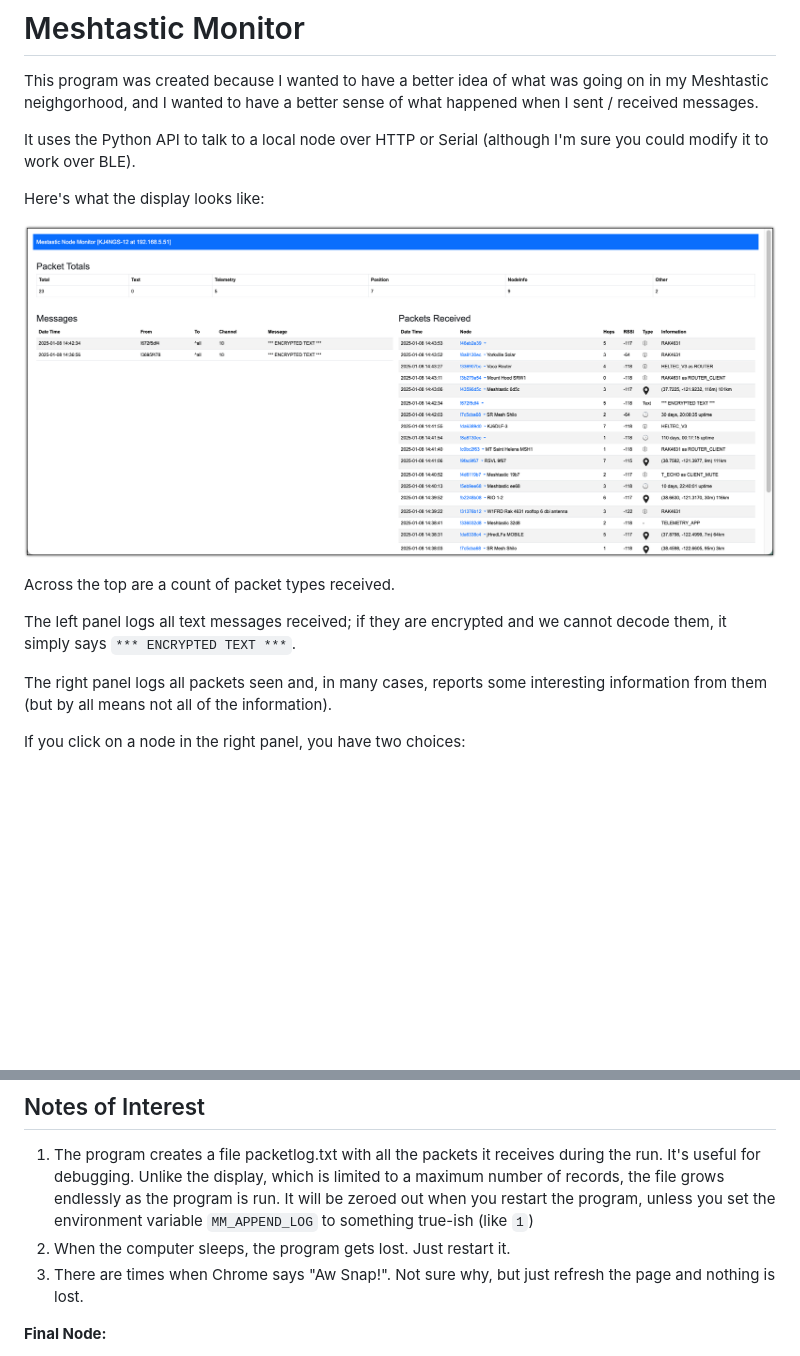
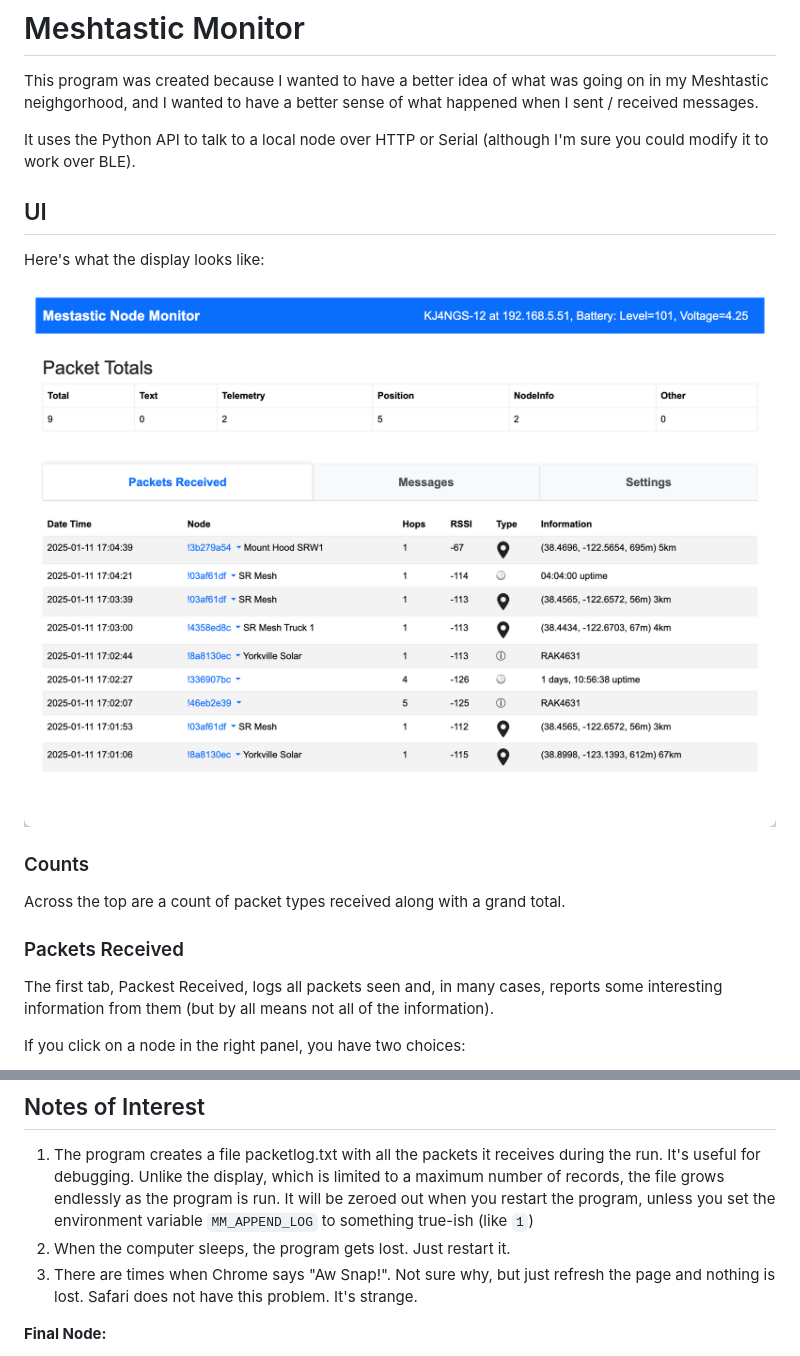
Before and after one commit to cmcguinness/Meshtastic-Nodes-Monitor, a Markdown page: README.md, 2 parts joined by grey strips. GitHub-like rendering; pictures changed too: doc/screenshot.png; blank space fills up the shorter version.

```diff
--- a/README.md
+++ b/README.md
@@ -4,15 +4,21 @@ This program was created because I wanted to have a better idea of what was goin
 
 It uses the Python API to talk to a local node over HTTP or Serial (although I'm sure you could modify it to work over BLE).
 
+## UI
+
+
+
 Here's what the display looks like:
 
 ![screenshot](doc/screenshot.png)
 
-Across the top are a count of packet types received.
+### Counts
 
-The left panel logs all text messages received; if they are encrypted and we cannot decode them, it simply says `*** ENCRYPTED TEXT ***`.
+Across the top are a count of packet types received along with a grand total.
 
-The right panel logs all packets seen and, in many cases, reports some interesting information from them (but by all means not all of the information).
+### Packets Received
+
+The first tab, Packest Received,  logs all packets seen and, in many cases, reports some interesting information from them (but by all means not all of the information).
 
 If you click on a node in the right panel, you have two choices:
 
@@ -81,7 +99,7 @@ There's a shell script, start.sh, that activates the virtual environment and run
 
 1. The program creates a file packetlog.txt with all the packets it receives during the run.  It's useful for debugging.  Unlike the display, which is limited to a maximum number of records, the file grows endlessly as the program is run.  It will be zeroed out when you restart the program, unless you set the environment variable `MM_APPEND_LOG` to something true-ish (like `1`)
 2. When the computer sleeps, the program gets lost.  Just restart it.
-3. There are times when Chrome says "Aw Snap!".  Not sure why, but just refresh the page and nothing is lost.
+3. There are times when Chrome says "Aw Snap!".  Not sure why, but just refresh the page and nothing is lost.  Safari does not have this problem.  It's strange.
 
 
 
```
Also changed, not shown: other parts of README.md (+12 -0 lines), doc/messages-tab.png (added), 5 other files.
